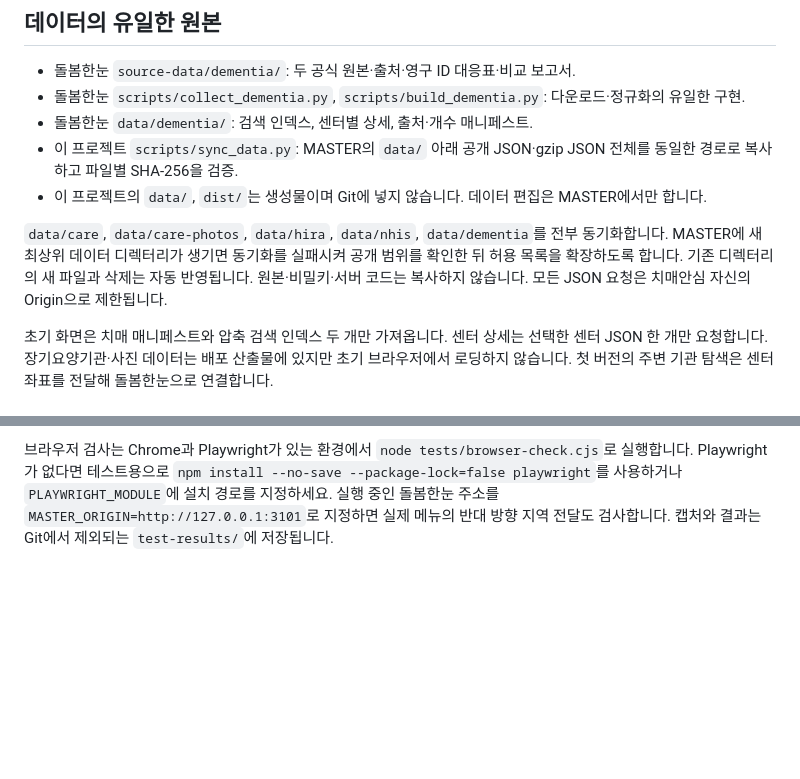
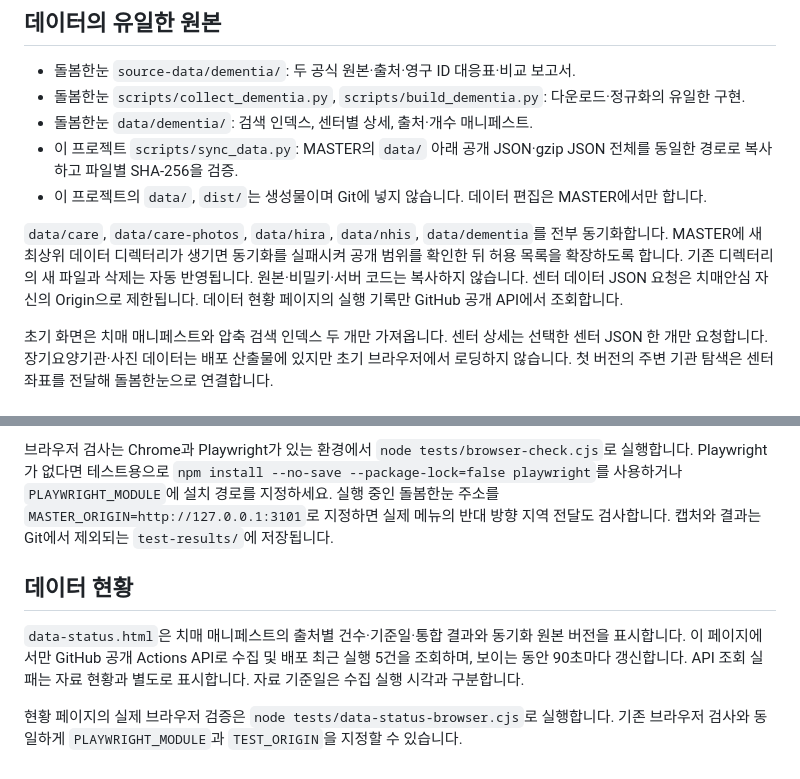
Before and after one commit to softm/dementia-care-map, a Markdown page: README.md, 2 parts joined by grey strips. Drawn GitHub-style; blank space fills up the shorter version.

Commit message:
20261001_데이터현황안내

```diff
--- a/README.md
+++ b/README.md
@@ -23,7 +23,7 @@ npm run serve
 - 이 프로젝트 `scripts/sync_data.py`: MASTER의 `data/` 아래 공개 JSON·gzip JSON 전체를 동일한 경로로 복사하고 파일별 SHA-256을 검증.
 - 이 프로젝트의 `data/`, `dist/`는 생성물이며 Git에 넣지 않습니다. 데이터 편집은 MASTER에서만 합니다.
 
-`data/care`, `data/care-photos`, `data/hira`, `data/nhis`, `data/dementia`를 전부 동기화합니다. MASTER에 새 최상위 데이터 디렉터리가 생기면 동기화를 실패시켜 공개 범위를 확인한 뒤 허용 목록을 확장하도록 합니다. 기존 디렉터리의 새 파일과 삭제는 자동 반영됩니다. 원본·비밀키·서버 코드는 복사하지 않습니다. 모든 JSON 요청은 치매안심 자신의 Origin으로 제한됩니다.
+`data/care`, `data/care-photos`, `data/hira`, `data/nhis`, `data/dementia`를 전부 동기화합니다. MASTER에 새 최상위 데이터 디렉터리가 생기면 동기화를 실패시켜 공개 범위를 확인한 뒤 허용 목록을 확장하도록 합니다. 기존 디렉터리의 새 파일과 삭제는 자동 반영됩니다. 원본·비밀키·서버 코드는 복사하지 않습니다. 센터 데이터 JSON 요청은 치매안심 자신의 Origin으로 제한됩니다. 데이터 현황 페이지의 실행 기록만 GitHub 공개 API에서 조회합니다.
 
 초기 화면은 치매 매니페스트와 압축 검색 인덱스 두 개만 가져옵니다. 센터 상세는 선택한 센터 JSON 한 개만 요청합니다. 장기요양기관·사진 데이터는 배포 산출물에 있지만 초기 브라우저에서 로딩하지 않습니다. 첫 버전의 주변 기관 탐색은 센터 좌표를 전달해 돌봄한눈으로 연결합니다.
 
@@ -48,3 +48,9 @@ MASTER에서 주 1회 및 수동으로 두 공식 데이터가 갱신됩니다.
 `npm run check`는 검색/좌표/공유/안전한 링크 테스트, 데이터 동기화 실패 시 보존 테스트, MASTER와 모든 파일의 해시 일치·센터 상세 참조를 확인합니다. MASTER의 `tests/test_dementia.py`는 두 필수 출처·중복 병합·분소 구분·좌표 결측·최신 주소와 옛 좌표의 혼합 방지를 검사합니다. 실제 브라우저의 검색·필터·마커·상세·현재위치·모바일·공유 검증은 `tests/browser-check.cjs`를 사용합니다.
 
 브라우저 검사는 Chrome과 Playwright가 있는 환경에서 `node tests/browser-check.cjs`로 실행합니다. Playwright가 없다면 테스트용으로 `npm install --no-save --package-lock=false playwright`를 사용하거나 `PLAYWRIGHT_MODULE`에 설치 경로를 지정하세요. 실행 중인 돌봄한눈 주소를 `MASTER_ORIGIN=http://127.0.0.1:3101`로 지정하면 실제 메뉴의 반대 방향 지역 전달도 검사합니다. 캡처와 결과는 Git에서 제외되는 `test-results/`에 저장됩니다.
+
+## 데이터 현황
+
+`data-status.html`은 치매 매니페스트의 출처별 건수·기준일·통합 결과와 동기화 원본 버전을 표시합니다. 이 페이지에서만 GitHub 공개 Actions API로 수집 및 배포 최근 실행 5건을 조회하며, 보이는 동안 90초마다 갱신합니다. API 조회 실패는 자료 현황과 별도로 표시합니다. 자료 기준일은 수집 실행 시각과 구분합니다.
+
+현황 페이지의 실제 브라우저 검증은 `node tests/data-status-browser.cjs`로 실행합니다. 기존 브라우저 검사와 동일하게 `PLAYWRIGHT_MODULE`과 `TEST_ORIGIN`을 지정할 수 있습니다.
```
